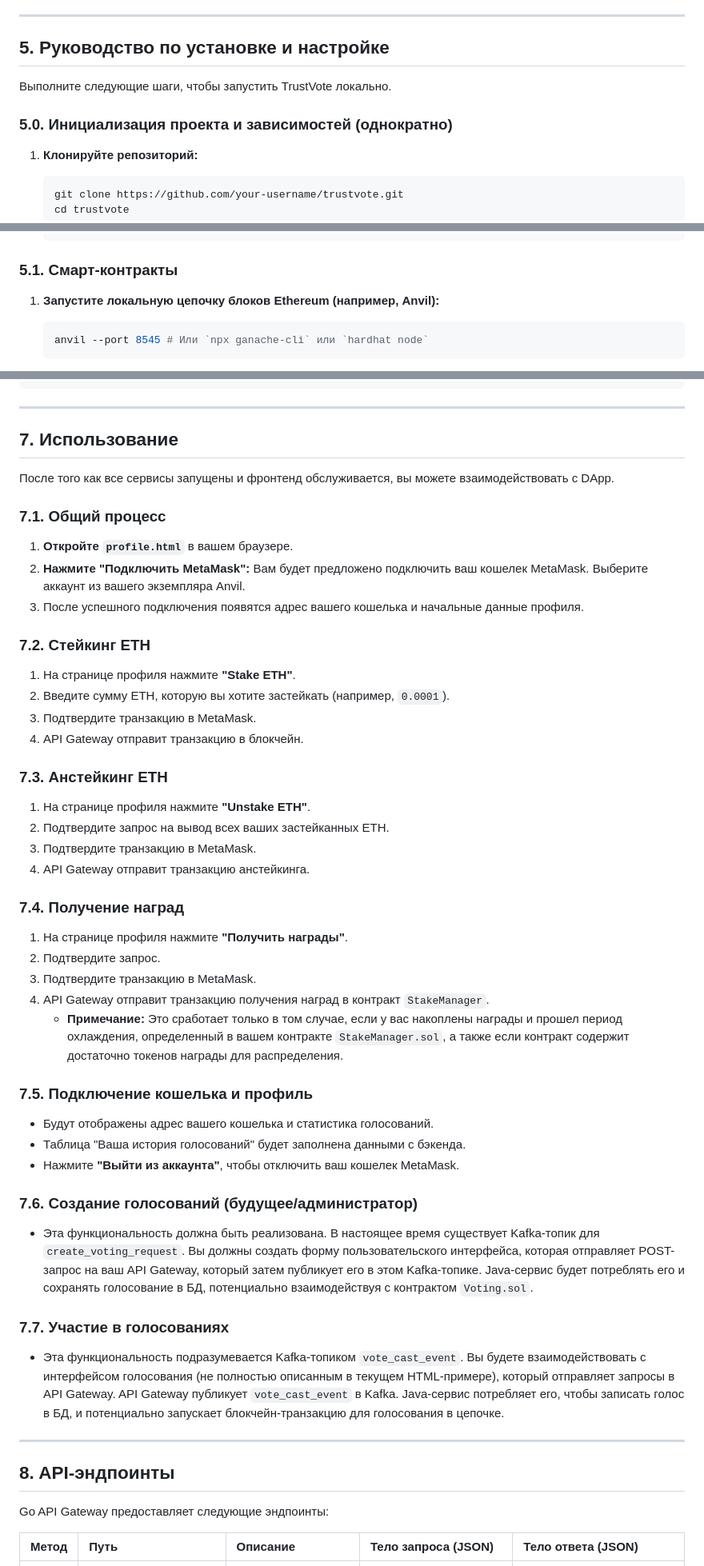
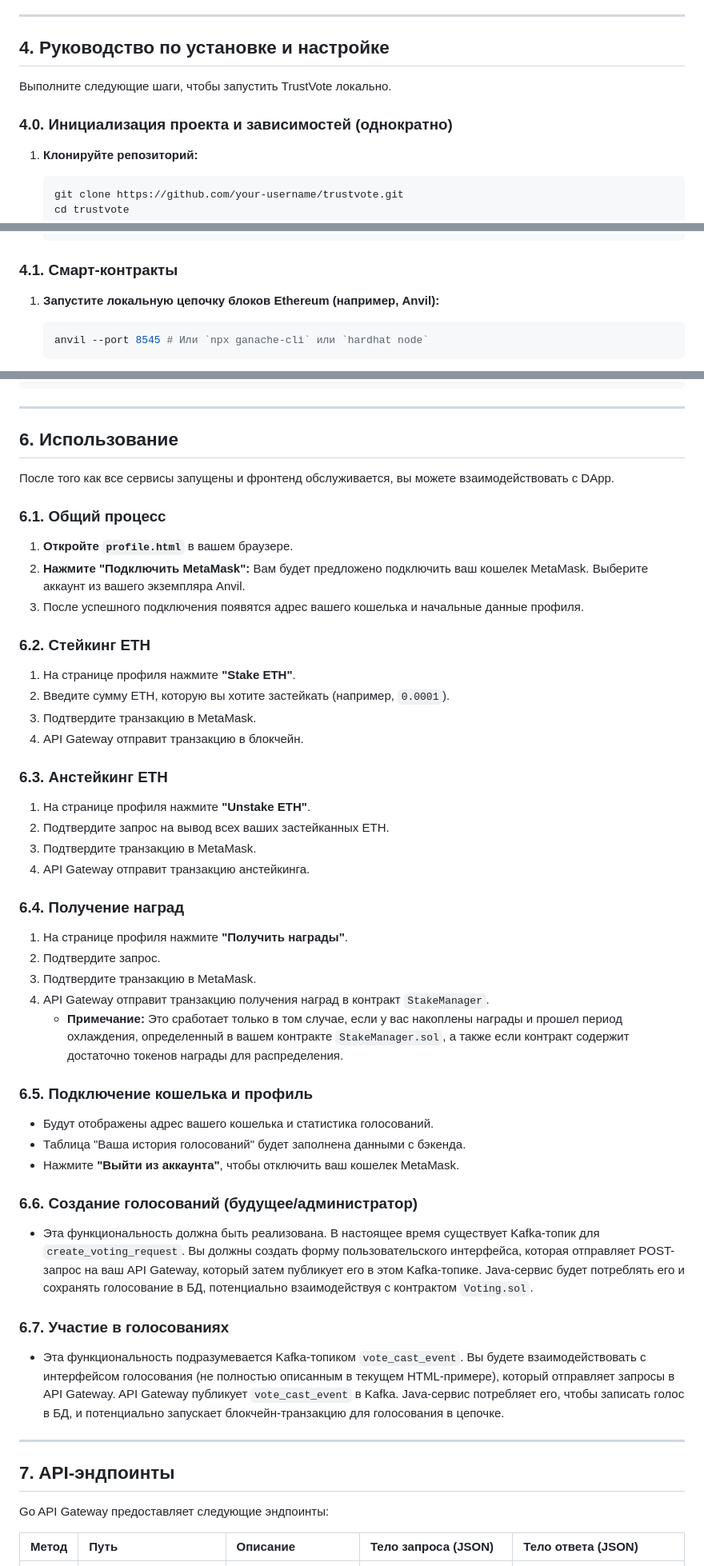
Before and after one commit to veylin2175/apiGateway, a Markdown page: README.md, 3 parts joined by grey strips. Shown: that part at 80% size. Rendered like a GitHub page.

````diff
--- a/README.md
+++ b/README.md
@@ -137,11 +74,11 @@ graph TD
 
 -----
 
-## 5\. Руководство по установке и настройке
+## 4\. Руководство по установке и настройке
 
 Выполните следующие шаги, чтобы запустить TrustVote локально.
 
-### 5.0. Инициализация проекта и зависимостей (однократно)
+### 4.0. Инициализация проекта и зависимостей (однократно)
 
 1.  **Клонируйте репозиторий:**
 
@@ -179,7 +116,7 @@ graph TD
     exit
     ```
 
-### 5.1. Смарт-контракты
+### 4.1. Смарт-контракты
 
 1.  **Запустите локальную цепочку блоков Ethereum (например, Anvil):**
 
@@ -398,31 +335,31 @@ kafka.topics.user-data-response=user_data_response
 
 -----
 
-## 7\. Использование
+## 6\. Использование
 
 После того как все сервисы запущены и фронтенд обслуживается, вы можете взаимодействовать с DApp.
 
-### 7.1. Общий процесс
+### 6.1. Общий процесс
 
 1.  **Откройте `profile.html`** в вашем браузере.
 2.  **Нажмите "Подключить MetaMask":** Вам будет предложено подключить ваш кошелек MetaMask. Выберите аккаунт из вашего экземпляра Anvil.
 3.  После успешного подключения появятся адрес вашего кошелька и начальные данные профиля.
 
-### 7.2. Стейкинг ETH
+### 6.2. Стейкинг ETH
 
 1.  На странице профиля нажмите **"Stake ETH"**.
 2.  Введите сумму ETH, которую вы хотите застейкать (например, `0.0001`).
 3.  Подтвердите транзакцию в MetaMask.
 4.  API Gateway отправит транзакцию в блокчейн.
 
-### 7.3. Анстейкинг ETH
+### 6.3. Анстейкинг ETH
 
 1.  На странице профиля нажмите **"Unstake ETH"**.
 2.  Подтвердите запрос на вывод всех ваших застейканных ETH.
 3.  Подтвердите транзакцию в MetaMask.
 4.  API Gateway отправит транзакцию анстейкинга.
 
-### 7.4. Получение наград
+### 6.4. Получение наград
 
 1.  На странице профиля нажмите **"Получить награды"**.
 2.  Подтвердите запрос.
@@ -430,23 +367,23 @@ kafka.topics.user-data-response=user_data_response
 4.  API Gateway отправит транзакцию получения наград в контракт `StakeManager`.
       * **Примечание:** Это сработает только в том случае, если у вас накоплены награды и прошел период охлаждения, определенный в вашем контракте `StakeManager.sol`, а также если контракт содержит достаточно токенов награды для распределения.
 
-### 7.5. Подключение кошелька и профиль
+### 6.5. Подключение кошелька и профиль
 
   * Будут отображены адрес вашего кошелька и статистика голосований.
   * Таблица "Ваша история голосований" будет заполнена данными с бэкенда.
   * Нажмите **"Выйти из аккаунта"**, чтобы отключить ваш кошелек MetaMask.
 
-### 7.6. Создание голосований (будущее/администратор)
+### 6.6. Создание голосований (будущее/администратор)
 
   * Эта функциональность должна быть реализована. В настоящее время существует Kafka-топик для `create_voting_request`. Вы должны создать форму пользовательского интерфейса, которая отправляет POST-запрос на ваш API Gateway, который затем публикует его в этом Kafka-топике. Java-сервис будет потреблять его и сохранять голосование в БД, потенциально взаимодействуя с контрактом `Voting.sol`.
 
-### 7.7. Участие в голосованиях
+### 6.7. Участие в голосованиях
 
   * Эта функциональность подразумевается Kafka-топиком `vote_cast_event`. Вы будете взаимодействовать с интерфейсом голосования (не полностью описанным в текущем HTML-примере), который отправляет запросы в API Gateway. API Gateway публикует `vote_cast_event` в Kafka. Java-сервис потребляет его, чтобы записать голос в БД, и потенциально запускает блокчейн-транзакцию для голосования в цепочке.
 
 -----
 
-## 8\. API-эндпоинты
+## 7\. API-эндпоинты
 
 Go API Gateway предоставляет следующие эндпоинты:
 
````
Also changed, not shown: other parts of README.md (+10 -73 lines).
